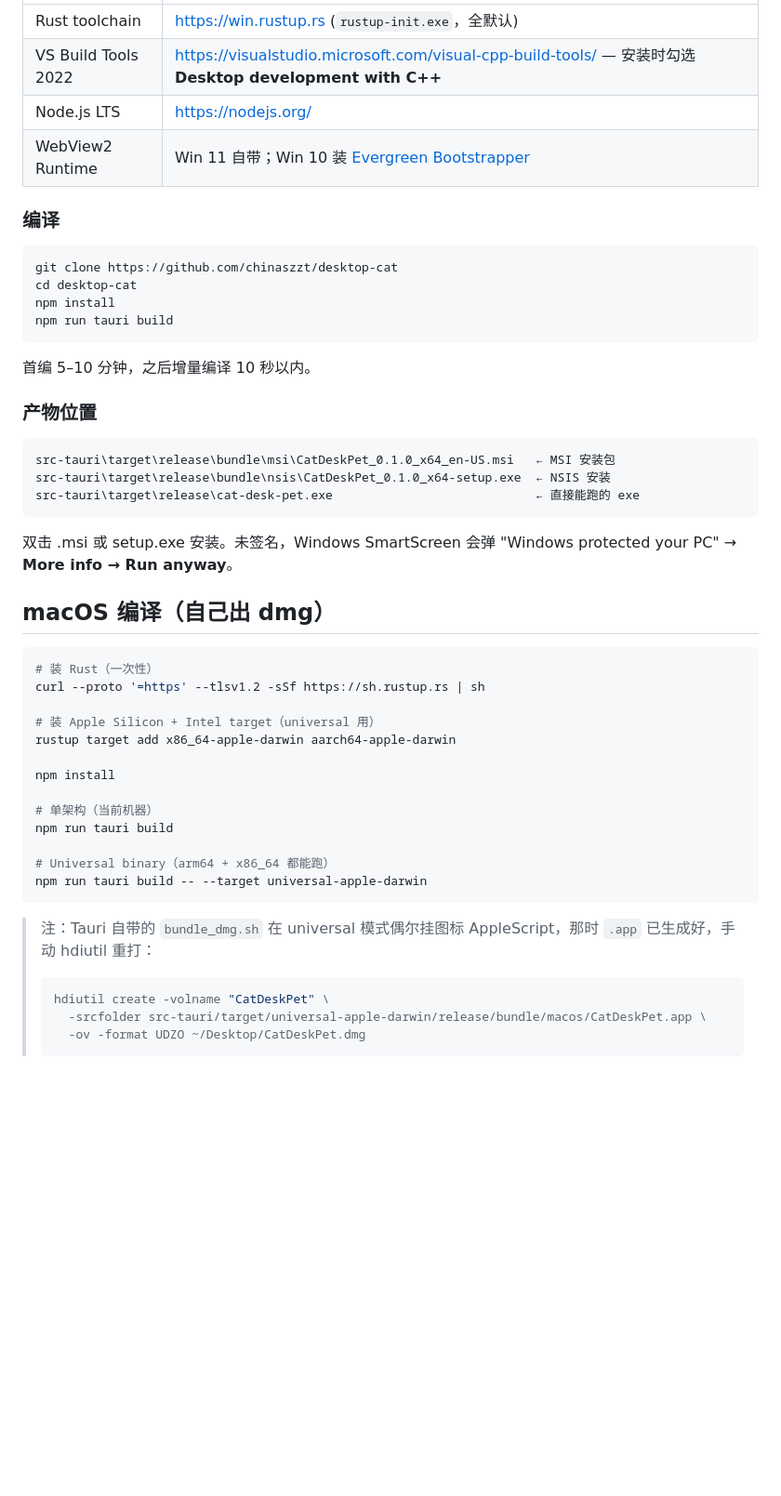
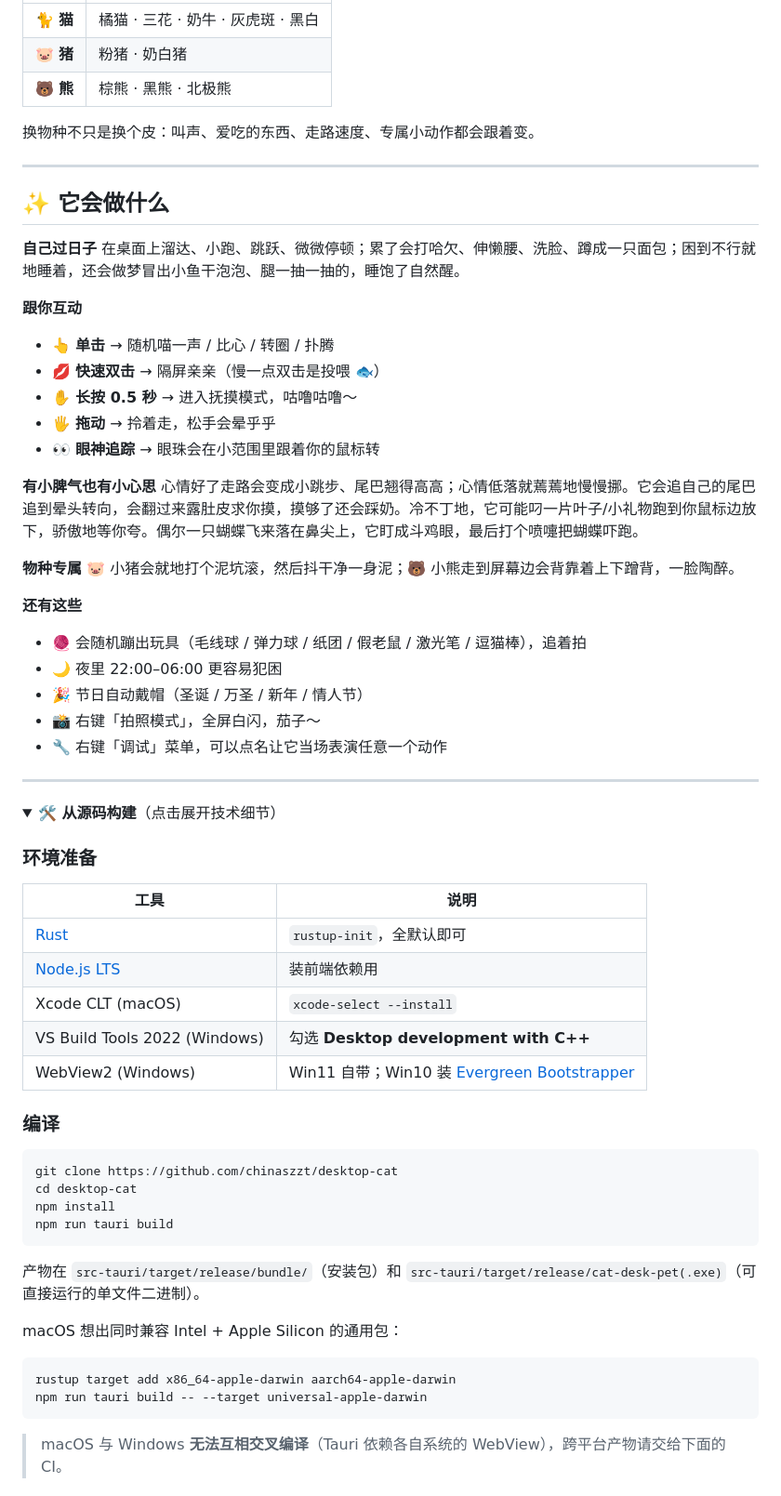
Before and after one commit to chinaszzt/desktop-cat, a Markdown page: README.md, the part around one of its changes. Shown at 93% size. Rendered like a GitHub page; folded sections open; blank space fills up the shorter version.

````diff
--- a/README.md
+++ b/README.md
@@ -49,53 +44,69 @@ macOS 端无法交叉编译 Windows 包（Tauri 的 webview2 binding 限制）
 |---|---|
-| Rust toolchain | https://win.rustup.rs (`rustup-init.exe`，全默认) |
-| VS Build Tools 2022 | https://visualstudio.microsoft.com/visual-cpp-build-tools/ — 安装时勾选 **Desktop development with C++** |
-| Node.js LTS | https://nodejs.org/ |
-| WebView2 Runtime | Win 11 自带；Win 10 装 [Evergreen Bootstrapper](https://developer.microsoft.com/microsoft-edge/webview2/) |
+| 🐈 **猫** | 橘猫 · 三花 · 奶牛 · 灰虎斑 · 黑白 |
+| 🐷 **猪** | 粉猪 · 奶白猪 |
+| 🐻 **熊** | 棕熊 · 黑熊 · 北极熊 |
+
+换物种不只是换个皮：叫声、爱吃的东西、走路速度、专属小动作都会跟着变。
+
+---
+
+## ✨ 它会做什么
+
+**自己过日子**
+在桌面上溜达、小跑、跳跃、微微停顿；累了会打哈欠、伸懒腰、洗脸、蹲成一只面包；困到不行就地睡着，还会做梦冒出小鱼干泡泡、腿一抽一抽的，睡饱了自然醒。
+
+**跟你互动**
+- 👆 **单击** → 随机喵一声 / 比心 / 转圈 / 扑腾
+- 💋 **快速双击** → 隔屏亲亲（慢一点双击是投喂 🐟）
+- ✋ **长按 0.5 秒** → 进入抚摸模式，咕噜咕噜～
+- 🖐 **拖动** → 拎着走，松手会晕乎乎
+- 👀 **眼神追踪** → 眼珠会在小范围里跟着你的鼠标转
+
+**有小脾气也有小心思**
+心情好了走路会变成小跳步、尾巴翘得高高；心情低落就蔫蔫地慢慢挪。它会追自己的尾巴追到晕头转向，会翻过来露肚皮求你摸，摸够了还会踩奶。冷不丁地，它可能叼一片叶子/小礼物跑到你鼠标边放下，骄傲地等你夸。偶尔一只蝴蝶飞来落在鼻尖上，它盯成斗鸡眼，最后打个喷嚏把蝴蝶吓跑。
+
+**物种专属**
+🐷 小猪会就地打个泥坑滚，然后抖干净一身泥；🐻 小熊走到屏幕边会背靠着上下蹭背，一脸陶醉。
+
+**还有这些**
+- 🧶 会随机蹦出玩具（毛线球 / 弹力球 / 纸团 / 假老鼠 / 激光笔 / 逗猫棒），追着拍
+- 🌙 夜里 22:00–06:00 更容易犯困
+- 🎉 节日自动戴帽（圣诞 / 万圣 / 新年 / 情人节）
+- 📸 右键「拍照模式」，全屏白闪，茄子～
+- 🔧 右键「调试」菜单，可以点名让它当场表演任意一个动作
+
+---
+
+<details>
+<summary><b>🛠 从源码构建</b>（点击展开技术细节）</summary>
+
+### 环境准备
+
+| 工具 | 说明 |
+|---|---|
+| [Rust](https://rustup.rs) | `rustup-init`，全默认即可 |
+| [Node.js LTS](https://nodejs.org) | 装前端依赖用 |
+| Xcode CLT (macOS) | `xcode-select --install` |
+| VS Build Tools 2022 (Windows) | 勾选 **Desktop development with C++** |
+| WebView2 (Windows) | Win11 自带；Win10 装 [Evergreen Bootstrapper](https://developer.microsoft.com/microsoft-edge/webview2/) |
 
 ### 编译
 
-```powershell
+```bash
 git clone https://github.com/chinaszzt/desktop-cat
 cd desktop-cat
 npm install
 npm run tauri build
 ```
 
-首编 5–10 分钟，之后增量编译 10 秒以内。
+产物在 `src-tauri/target/release/bundle/`（安装包）和 `src-tauri/target/release/cat-desk-pet(.exe)`（可直接运行的单文件二进制）。
 
-### 产物位置
-
-```
-src-tauri\target\release\bundle\msi\CatDeskPet_0.1.0_x64_en-US.msi   ← MSI 安装包
-src-tauri\target\release\bundle\nsis\CatDeskPet_0.1.0_x64-setup.exe  ← NSIS 安装
-src-tauri\target\release\cat-desk-pet.exe                            ← 直接能跑的 exe
-```
-
-双击 .msi 或 setup.exe 安装。未签名，Windows SmartScreen 会弹 "Windows protected your PC" → **More info → Run anyway**。
-
-## macOS 编译（自己出 dmg）
+macOS 想出同时兼容 Intel + Apple Silicon 的通用包：
 
 ```bash
-# 装 Rust（一次性）
-curl --proto '=https' --tlsv1.2 -sSf https://sh.rustup.rs | sh
-
-# 装 Apple Silicon + Intel target（universal 用）
 rustup target add x86_64-apple-darwin aarch64-apple-darwin
-
-npm install
-
-# 单架构（当前机器）
-npm run tauri build
-
-# Universal binary（arm64 + x86_64 都能跑）
 npm run tauri build -- --target universal-apple-darwin
 ```
 
-> 注：Tauri 自带的 `bundle_dmg.sh` 在 universal 模式偶尔挂图标 AppleScript，那时 `.app` 已生成好，手动 hdiutil 重打：
->
-> ```bash
-> hdiutil create -volname "CatDeskPet" \
->   -srcfolder src-tauri/target/universal-apple-darwin/release/bundle/macos/CatDeskPet.app \
->   -ov -format UDZO ~/Desktop/CatDeskPet.dmg
-> ```
+> macOS 与 Windows **无法互相交叉编译**（Tauri 依赖各自系统的 WebView），跨平台产物请交给下面的 CI。
 
````
Also changed, not shown: other parts of README.md (+59 -47 lines), docs/banner.png (added), docs/cast.png (added), 1 other file.
